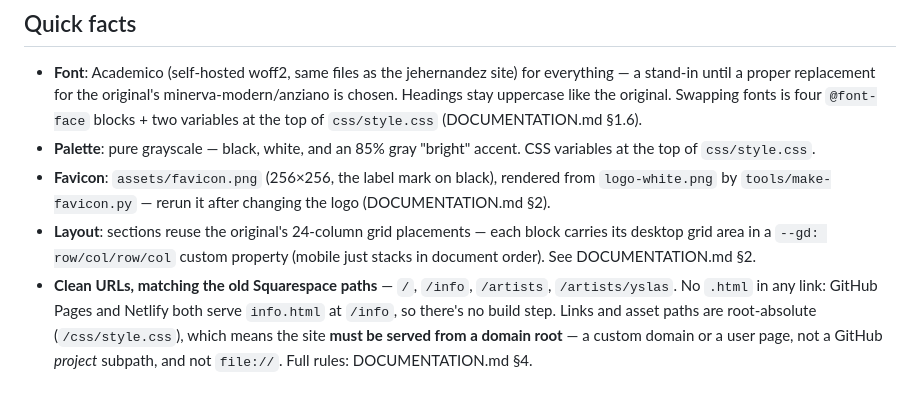
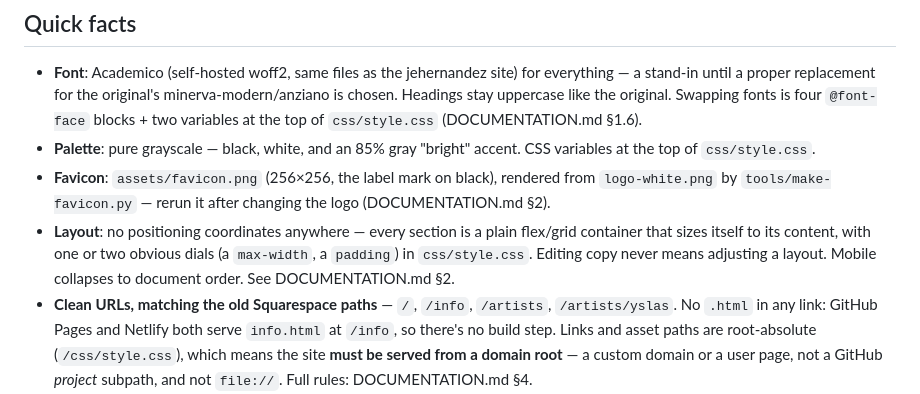
Before and after one commit to alkabil-audio/alkabil.site, a Markdown page: README.md, the part around the change. Rendered like a GitHub page.

```diff
--- a/README.md
+++ b/README.md
@@ -45,9 +45,11 @@ artist page, swap the newest release, edit the FAQ, and wire up the newsletter.
 - **Favicon**: `assets/favicon.png` (256×256, the label mark on black),
   rendered from `logo-white.png` by `tools/make-favicon.py` — rerun it after
   changing the logo (DOCUMENTATION.md §2).
-- **Layout**: sections reuse the original's 24-column grid placements — each
-  block carries its desktop grid area in a `--gd: row/col/row/col` custom
-  property (mobile just stacks in document order). See DOCUMENTATION.md §2.
+- **Layout**: no positioning coordinates anywhere — every section is a plain
+  flex/grid container that sizes itself to its content, with one or two obvious
+  dials (a `max-width`, a `padding`) in `css/style.css`. Editing copy never
+  means adjusting a layout. Mobile collapses to document order.
+  See DOCUMENTATION.md §2.
 - **Clean URLs, matching the old Squarespace paths** — `/`, `/info`,
   `/artists`, `/artists/yslas`. No `.html` in any link: GitHub Pages and
   Netlify both serve `info.html` at `/info`, so there's no build step. Links
```
